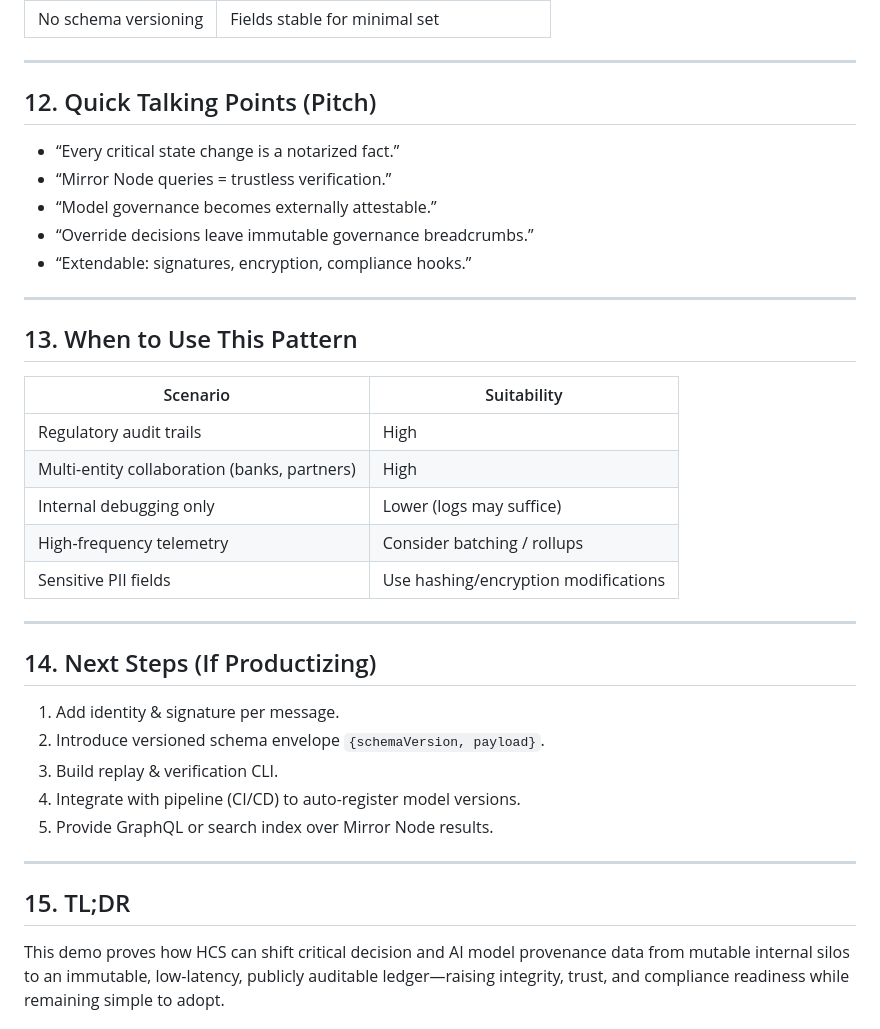
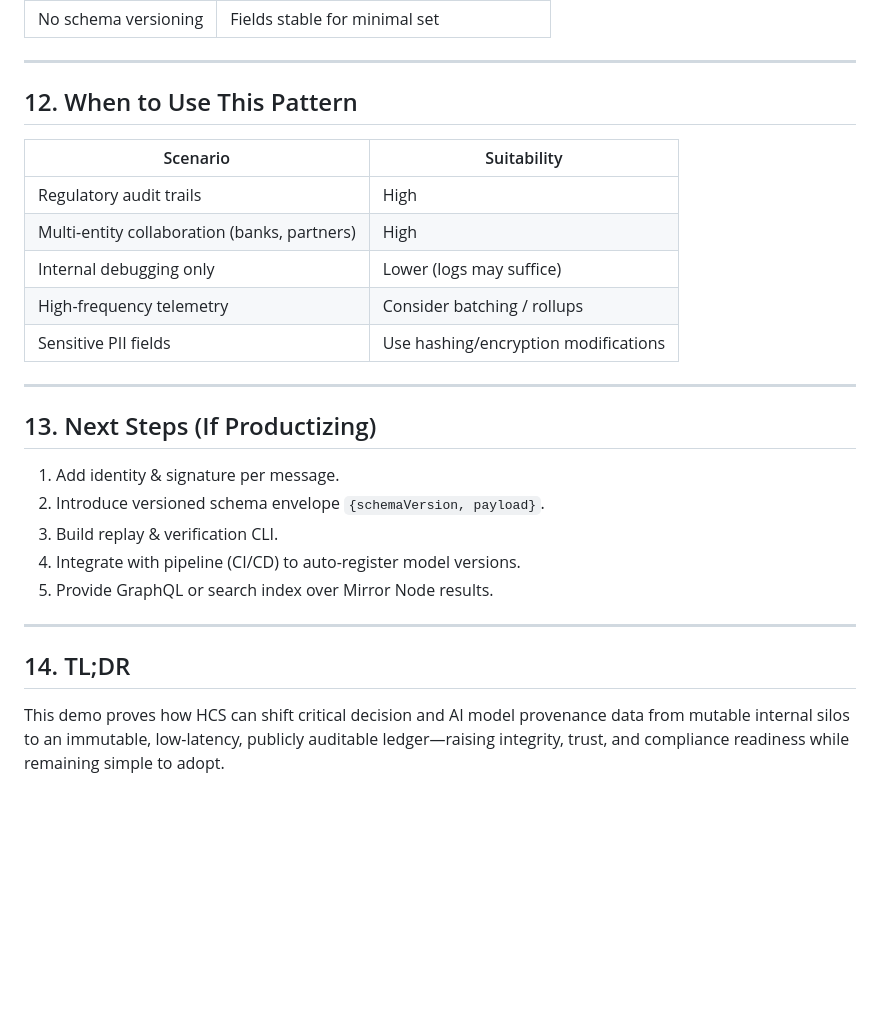
Before and after one commit to kpachhai/ai-model-versioning-hcs-demo, a Markdown page: docs/demo-overview.md, the part around the change. GitHub-like rendering; blank space fills up the shorter version.

```diff
--- a/docs/demo-overview.md
+++ b/docs/demo-overview.md
@@ -144,17 +144,7 @@ Recording overrides as immutable entries creates a **governance trail**:
 
 ---
 
-## 12. Quick Talking Points (Pitch)
-
-- “Every critical state change is a notarized fact.”
-- “Mirror Node queries = trustless verification.”
-- “Model governance becomes externally attestable.”
-- “Override decisions leave immutable governance breadcrumbs.”
-- “Extendable: signatures, encryption, compliance hooks.”
-
----
-
-## 13. When to Use This Pattern
+## 12. When to Use This Pattern
 
 | Scenario                                     | Suitability                          |
 | -------------------------------------------- | ------------------------------------ |
@@ -166,7 +156,7 @@ Recording overrides as immutable entries creates a **governance trail**:
 
 ---
 
-## 14. Next Steps (If Productizing)
+## 13. Next Steps (If Productizing)
 
 1. Add identity & signature per message.
 2. Introduce versioned schema envelope `{schemaVersion, payload}`.
@@ -176,6 +166,6 @@ Recording overrides as immutable entries creates a **governance trail**:
 
 ---
 
-## 15. TL;DR
+## 14. TL;DR
 
 This demo proves how HCS can shift critical decision and AI model provenance data from mutable internal silos to an immutable, low-latency, publicly auditable ledger—raising integrity, trust, and compliance readiness while remaining simple to adopt.
```
Also changed, not shown: README.md (+2 -15 lines), docs/quick-curl-demo.md (deleted, +0 -116 lines).
